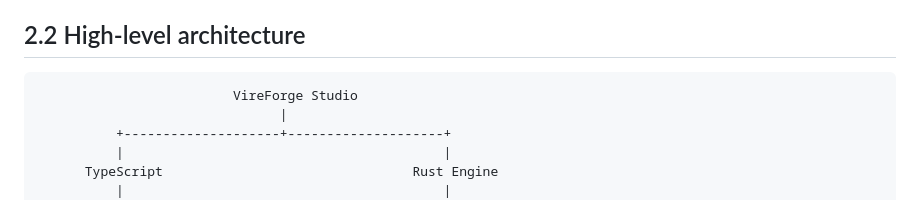
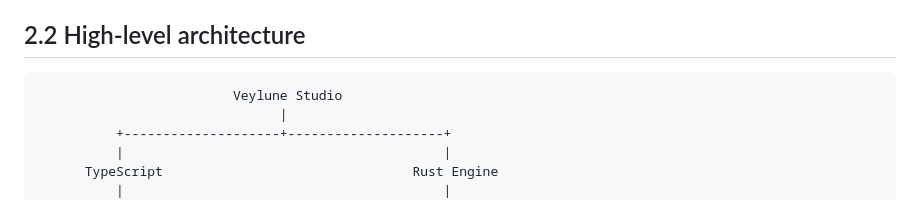
Before and after one commit to psyvex/Veylune, a Markdown page: docs/02-architecture.md, the part around the change. Drawn GitHub-style.

Commit message:
fix: align system architecture branding with Veylune

````diff
--- a/docs/02-architecture.md
+++ b/docs/02-architecture.md
@@ -19,7 +19,7 @@ The architecture must support:
 ## 2.2 High-level architecture
 
 ```text
-                         VireForge Studio
+                         Veylune Studio
                                |
           +--------------------+--------------------+
           |                                         |
````
